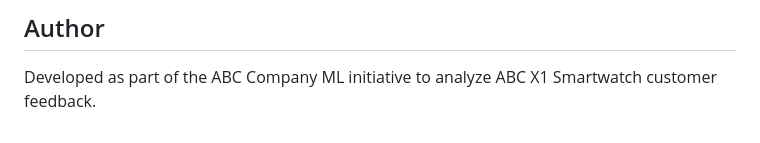
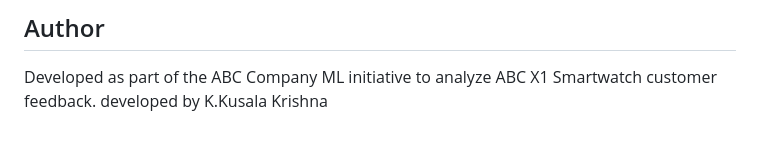
Before and after one commit to Kusalakrishna/SmartWatch_Sentiment_Analysis, a Markdown page: README.md, the part around one of its changes. Rendered like a GitHub page.

```diff
--- a/README.md
+++ b/README.md
@@ -187,3 +187,4 @@ genai/
 ##  Author
 
 Developed as part of the ABC Company ML initiative to analyze ABC X1 Smartwatch customer feedback.
+developed by K.Kusala Krishna
```
Also changed, not shown: other parts of README.md (+5 -5 lines).
